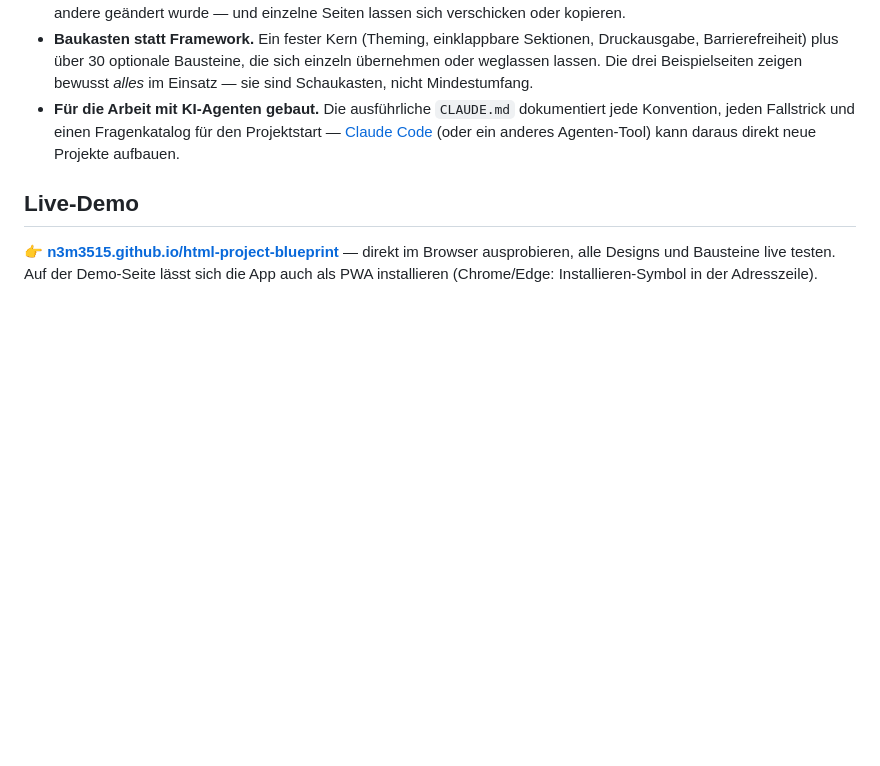
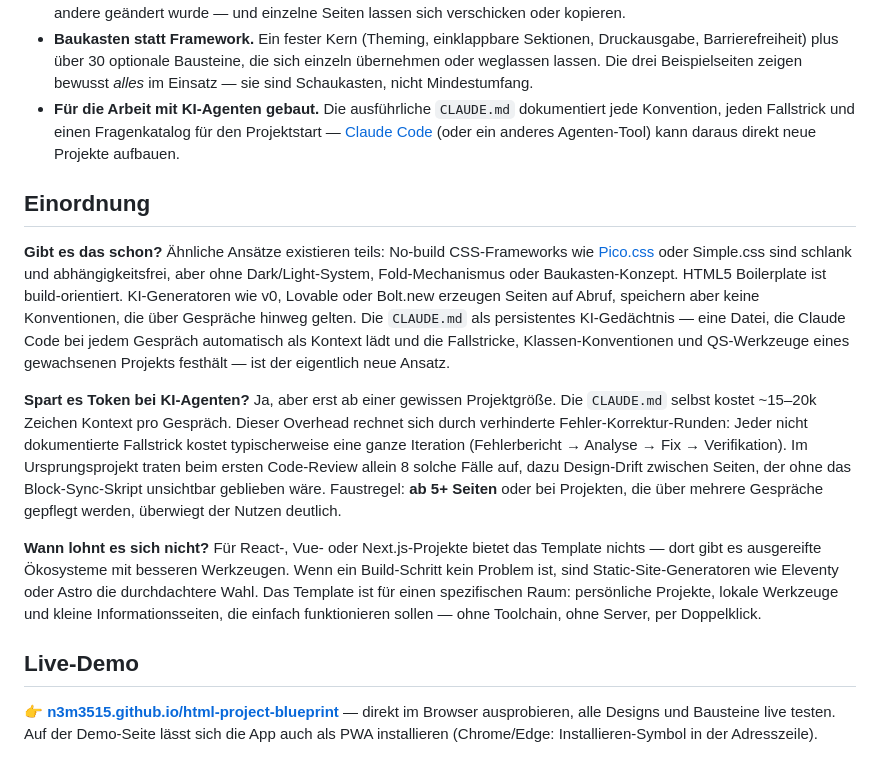
Before and after one commit to N3m3515/html-project-blueprint, a Markdown page: README.md, the part around the change. GitHub-like rendering; blank space fills up the shorter version.

Commit message:
docs: add Einordnung section to README
Honest comparison to existing alternatives (Pico.css, HTML5 Boilerplate,
v0/Lovable/Bolt.new), token-saving assessment (pays off at 5+ pages),
and clear statement of when the template is not the right choice.

Co-Authored-By: Claude Sonnet 4.6 <noreply@anthropic.com>

```diff
--- a/README.md
+++ b/README.md
@@ -10,6 +10,14 @@ Entstanden ist das Template aus einem realen Projekt mit 31 Seiten (einem Famili
 - **Jede Seite ist self-contained.** Kompletter eigener CSS- und JS-Block pro Datei. Eine Seite geht nie kaputt, weil eine andere geändert wurde — und einzelne Seiten lassen sich verschicken oder kopieren.
 - **Baukasten statt Framework.** Ein fester Kern (Theming, einklappbare Sektionen, Druckausgabe, Barrierefreiheit) plus über 30 optionale Bausteine, die sich einzeln übernehmen oder weglassen lassen. Die drei Beispielseiten zeigen bewusst *alles* im Einsatz — sie sind Schaukasten, nicht Mindestumfang.
 - **Für die Arbeit mit KI-Agenten gebaut.** Die ausführliche `CLAUDE.md` dokumentiert jede Konvention, jeden Fallstrick und einen Fragenkatalog für den Projektstart — [Claude Code](https://claude.com/claude-code) (oder ein anderes Agenten-Tool) kann daraus direkt neue Projekte aufbauen.
+
+## Einordnung
+
+**Gibt es das schon?** Ähnliche Ansätze existieren teils: No-build CSS-Frameworks wie [Pico.css](https://picocss.com/) oder Simple.css sind schlank und abhängigkeitsfrei, aber ohne Dark/Light-System, Fold-Mechanismus oder Baukasten-Konzept. HTML5 Boilerplate ist build-orientiert. KI-Generatoren wie v0, Lovable oder Bolt.new erzeugen Seiten auf Abruf, speichern aber keine Konventionen, die über Gespräche hinweg gelten. Die `CLAUDE.md` als persistentes KI-Gedächtnis — eine Datei, die Claude Code bei jedem Gespräch automatisch als Kontext lädt und die Fallstricke, Klassen-Konventionen und QS-Werkzeuge eines gewachsenen Projekts festhält — ist der eigentlich neue Ansatz.
+
+**Spart es Token bei KI-Agenten?** Ja, aber erst ab einer gewissen Projektgröße. Die `CLAUDE.md` selbst kostet ~15–20k Zeichen Kontext pro Gespräch. Dieser Overhead rechnet sich durch verhinderte Fehler-Korrektur-Runden: Jeder nicht dokumentierte Fallstrick kostet typischerweise eine ganze Iteration (Fehlerbericht → Analyse → Fix → Verifikation). Im Ursprungsprojekt traten beim ersten Code-Review allein 8 solche Fälle auf, dazu Design-Drift zwischen Seiten, der ohne das Block-Sync-Skript unsichtbar geblieben wäre. Faustregel: **ab 5+ Seiten** oder bei Projekten, die über mehrere Gespräche gepflegt werden, überwiegt der Nutzen deutlich.
+
+**Wann lohnt es sich nicht?** Für React-, Vue- oder Next.js-Projekte bietet das Template nichts — dort gibt es ausgereifte Ökosysteme mit besseren Werkzeugen. Wenn ein Build-Schritt kein Problem ist, sind Static-Site-Generatoren wie Eleventy oder Astro die durchdachtere Wahl. Das Template ist für einen spezifischen Raum: persönliche Projekte, lokale Werkzeuge und kleine Informationsseiten, die einfach funktionieren sollen — ohne Toolchain, ohne Server, per Doppelklick.
 
 ## Live-Demo
 
```
